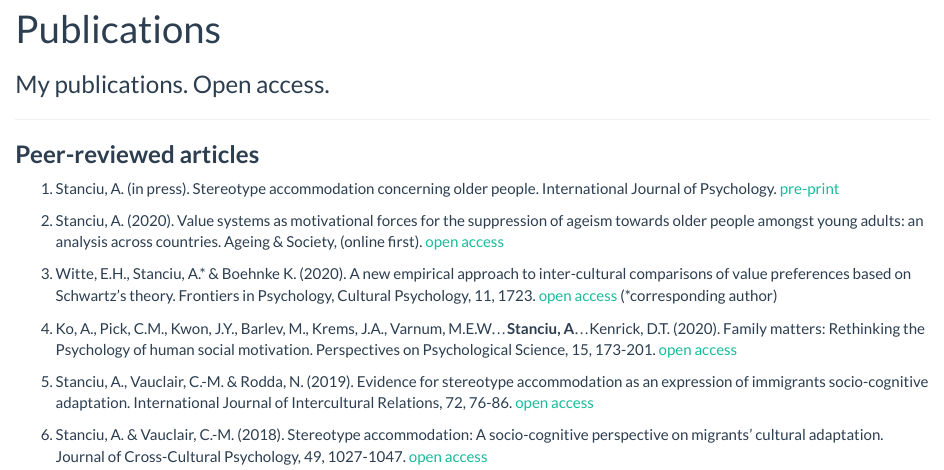
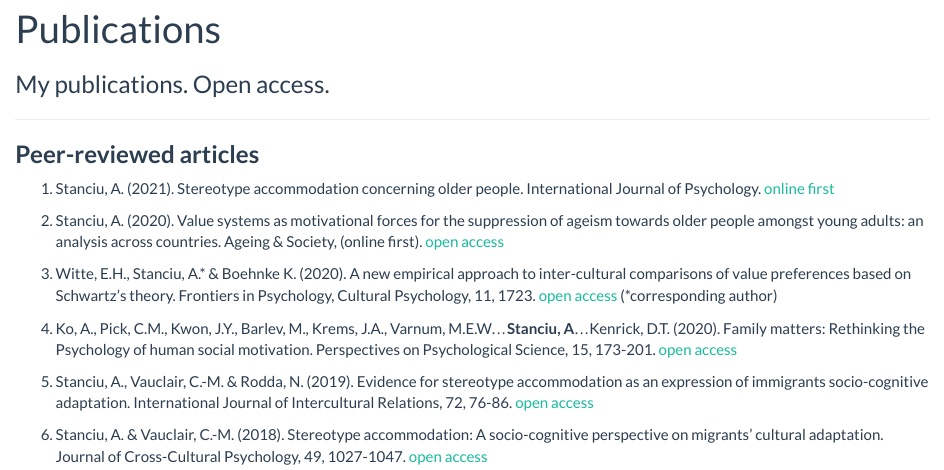
Before and after one commit to adrianvstanciu/stancius-website, an R Markdown document (publications.Rmd): the page in a window 1100 px wide, from 90 px down. The pictures show the output file publications.html that the author committed with the source, opened offline; library style sheets and scripts come from the installed R packages.

Commit message:
new publication at IJOP

```diff
--- a/publications.Rmd
+++ b/publications.Rmd
@@ -6,7 +6,7 @@ subtitle: "My publications. Open access."
 ___
 ### **Peer-reviewed articles**
 
-1. Stanciu, A. (in press). Stereotype accommodation concerning older people. International Journal of Psychology. [pre-print](https://doi.org/10.31234/osf.io/635qn)
+1. Stanciu, A. (2021). Stereotype accommodation concerning older people. International Journal of Psychology. [online first](https://t.co/YVNfcrtLc4?amp=1)
 
 2. Stanciu, A. (2020). Value systems as motivational forces for the suppression of ageism towards older people amongst young adults: an analysis across countries. Ageing & Society, (online first). [open access](https://doi.org/10.1017/S0144686X20001257)
 
```
Also changed, not shown: publications.html, 1 other file.
